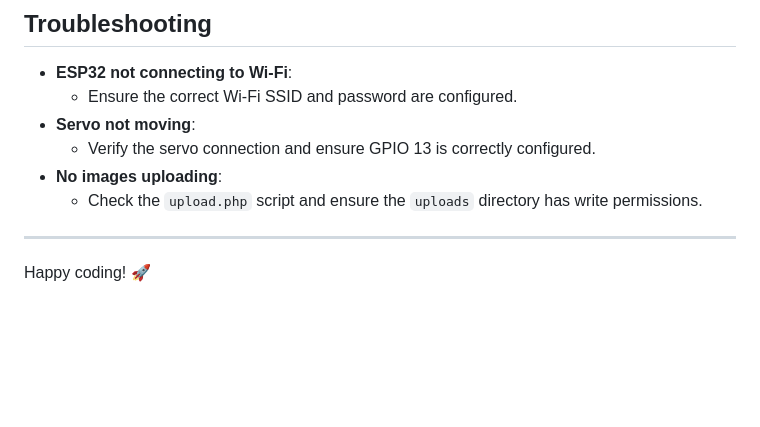
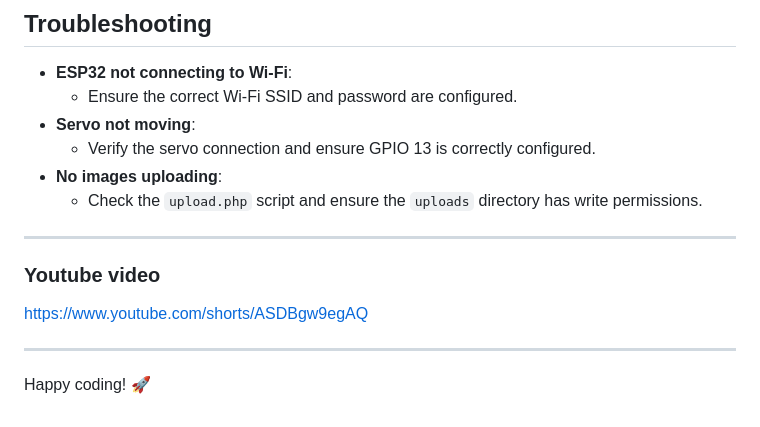
Before and after one commit to Andymas82/ESP32CAMtoWEB_MQTT, a Markdown page: README.md, the part around the change. Drawn GitHub-style; blank space fills up the shorter version.

```diff
--- a/README.md
+++ b/README.md
@@ -115,5 +115,9 @@ The project includes HTML for the web interface, a PHP script for handling image
   - Check the `upload.php` script and ensure the `uploads` directory has write permissions.
 
 ---
+### Youtube video
 
+https://www.youtube.com/shorts/ASDBgw9egAQ
+
+---
 Happy coding! 🚀
```
